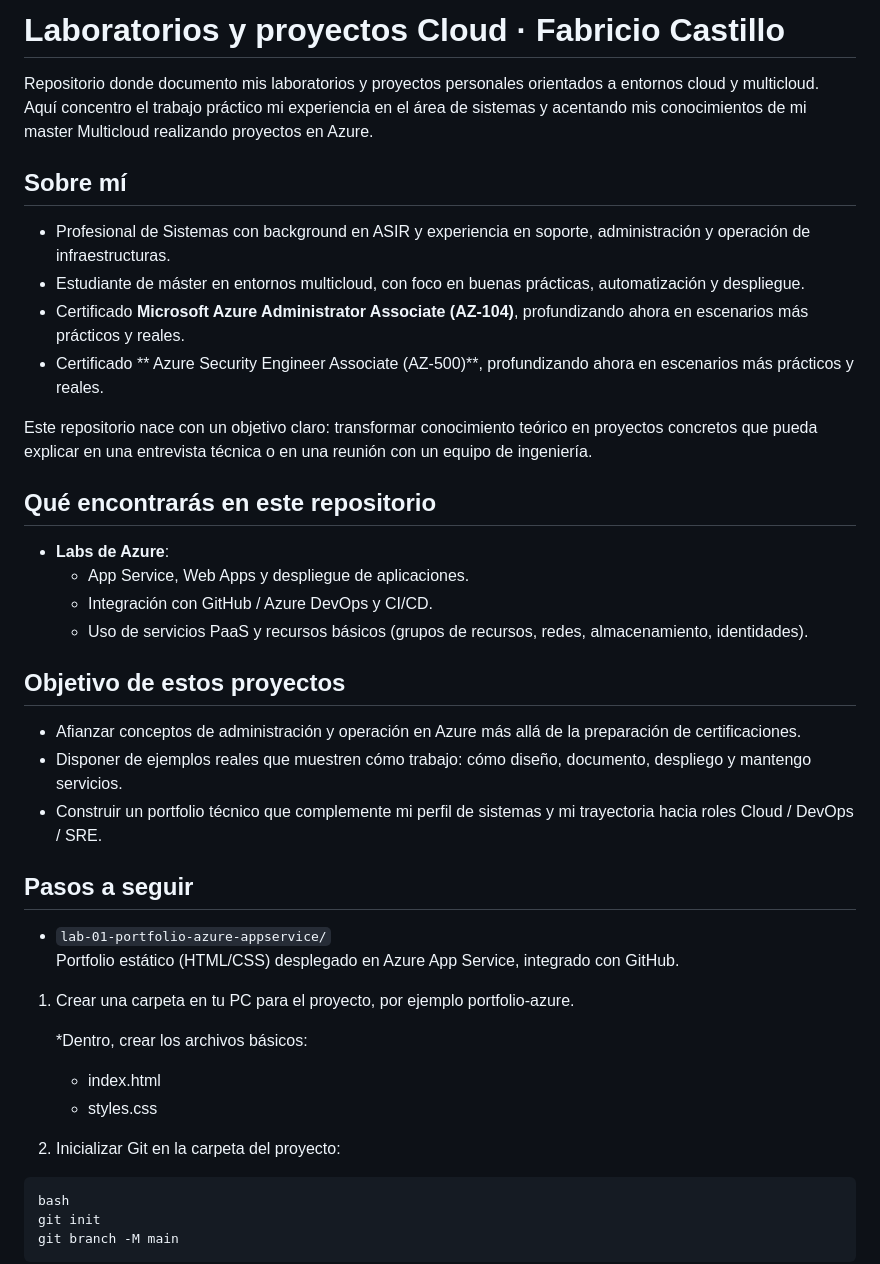
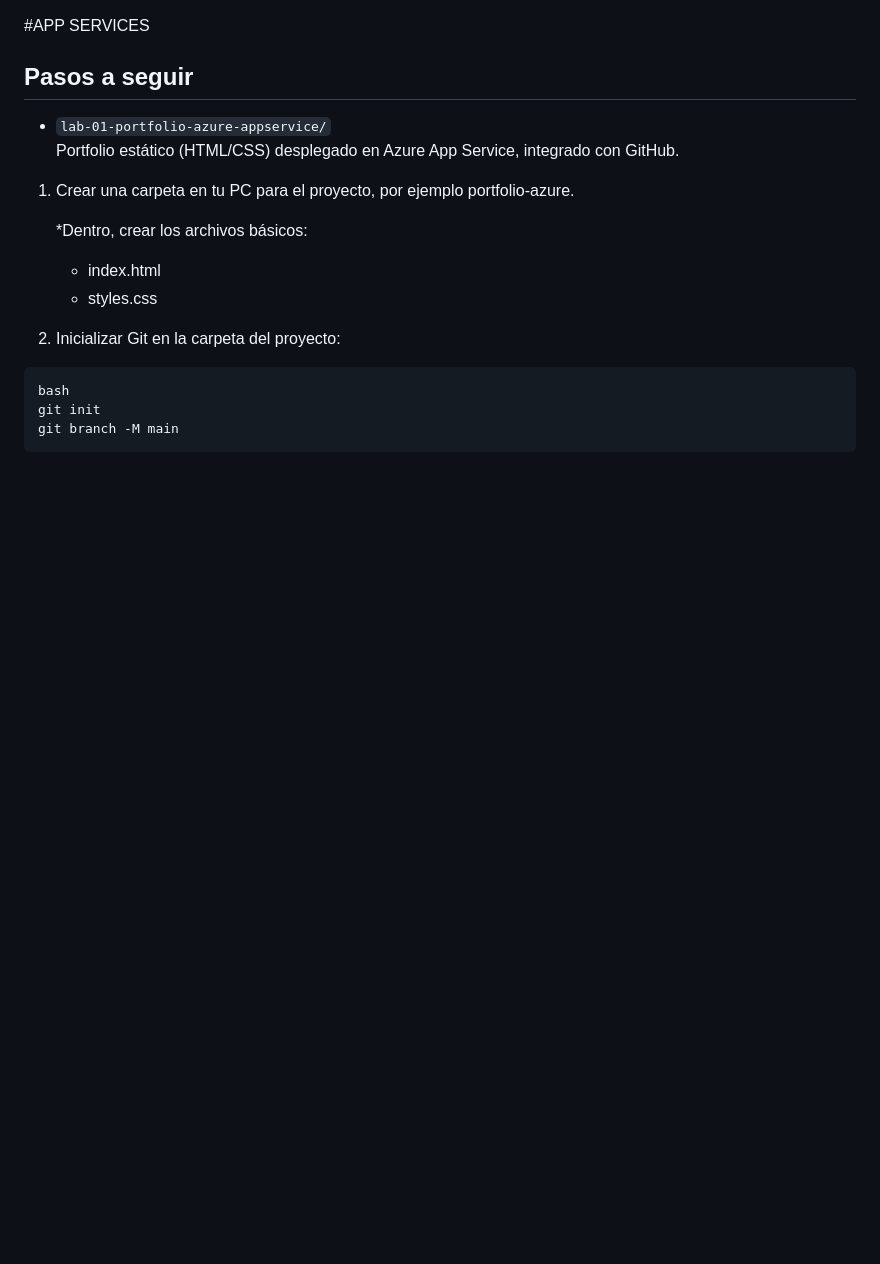
Before and after one commit to fabricioAaron/portfolio-azure, a Markdown page: lab01-AppServices/README.md, the part around the change. Drawn GitHub-style; blank space fills up the shorter version.

Commit message:
App Services

```diff
--- a/lab01-AppServices/README.md
+++ b/lab01-AppServices/README.md
@@ -1,32 +1,5 @@
-# Laboratorios y proyectos Cloud · Fabricio Castillo
 
-Repositorio donde documento mis laboratorios y proyectos personales orientados a entornos cloud y multicloud.
-Aquí concentro el trabajo práctico mi experiencia en el área de sistemas y acentando mis conocimientos de mi master Multicloud realizando proyectos en Azure.
-
-## Sobre mí
-
-- Profesional de Sistemas con background en ASIR y experiencia en soporte, administración y operación de infraestructuras.
-- Estudiante de máster en entornos multicloud, con foco en buenas prácticas, automatización y despliegue.
-- Certificado **Microsoft Azure Administrator Associate (AZ‑104)**, profundizando ahora en escenarios más prácticos y reales.
-- Certificado ** Azure Security Engineer Associate (AZ‑500)**, profundizando ahora en escenarios más prácticos y reales.
-
-Este repositorio nace con un objetivo claro: transformar conocimiento teórico en proyectos concretos que pueda explicar en una entrevista técnica o en una reunión con un equipo de ingeniería.
-
-## Qué encontrarás en este repositorio
-
-- **Labs de Azure**:
-  - App Service, Web Apps y despliegue de aplicaciones.
-  - Integración con GitHub / Azure DevOps y CI/CD.
-  - Uso de servicios PaaS y recursos básicos (grupos de recursos, redes, almacenamiento, identidades).
-
-
-
-## Objetivo de estos proyectos
-
-- Afianzar conceptos de administración y operación en Azure más allá de la preparación de certificaciones.
-- Disponer de ejemplos reales que muestren cómo trabajo: cómo diseño, documento, despliego y mantengo servicios.
-- Construir un portfolio técnico que complemente mi perfil de sistemas y mi trayectoria hacia roles Cloud / DevOps / SRE.
-
+#APP SERVICES
 ## Pasos a seguir
 
 - `lab-01-portfolio-azure-appservice/`
```
